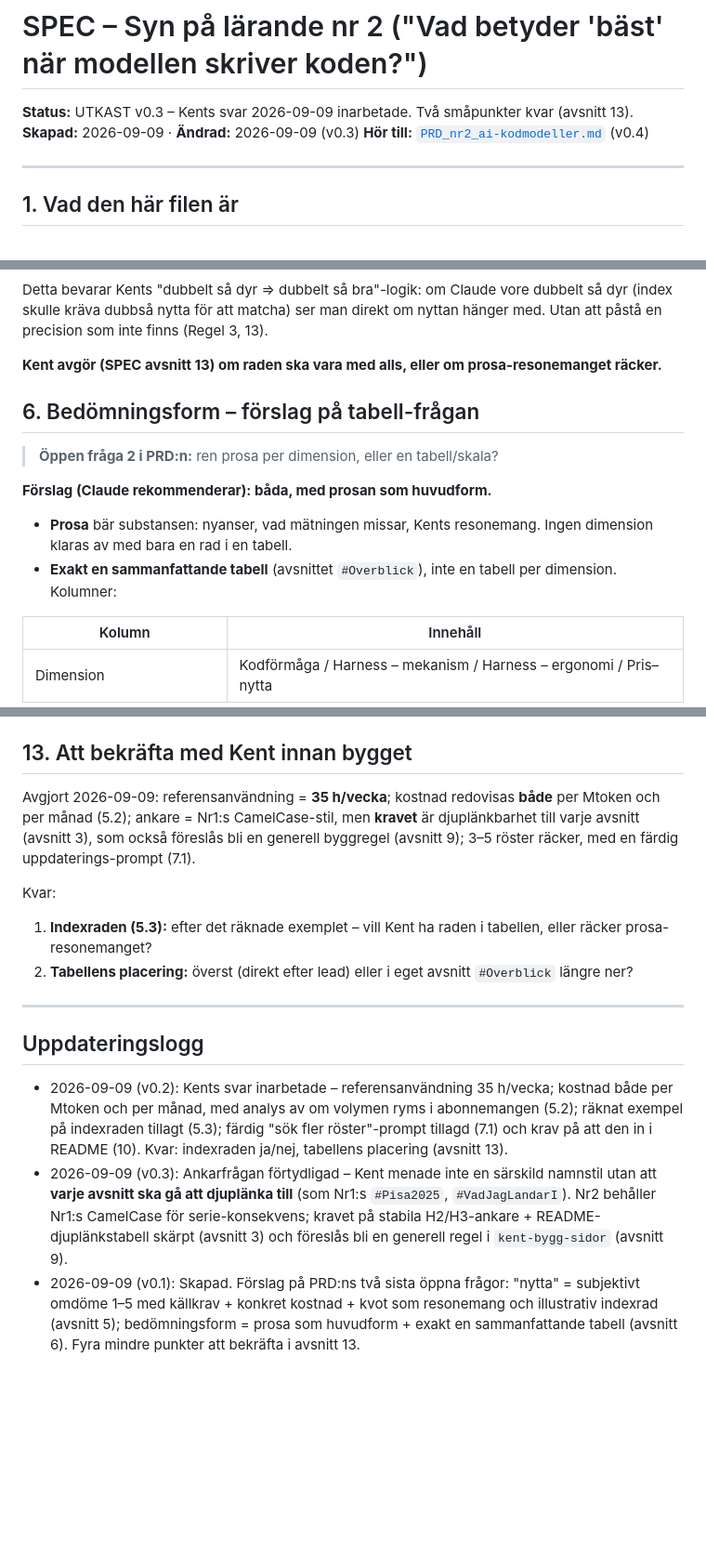
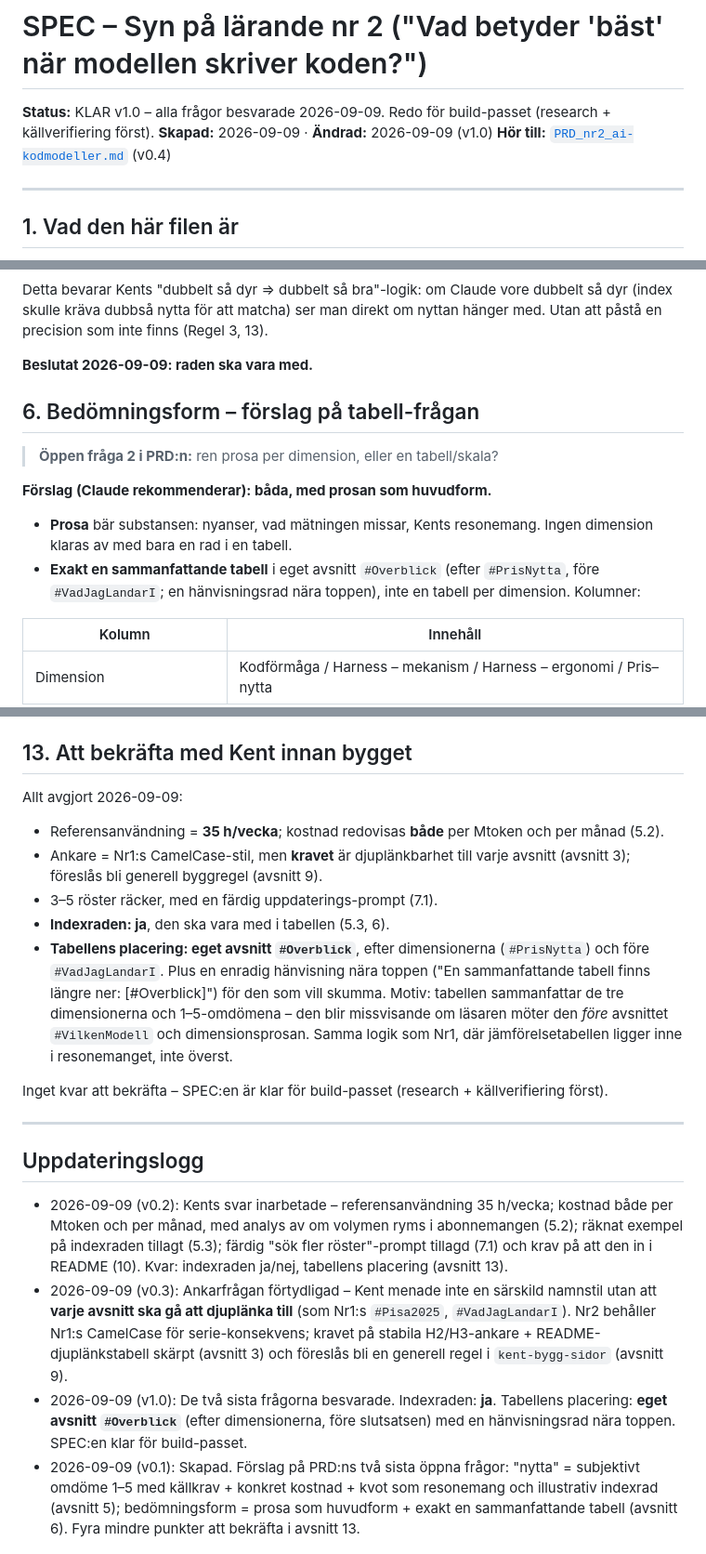
Before and after one commit to kentlundgren/Studier, a Markdown page: synpalarande/Nr2/SPEC.md, 3 parts joined by grey strips. Shown at 93% size. Drawn GitHub-style; blank space fills up the shorter version.

```diff
--- a/synpalarande/Nr2/SPEC.md
+++ b/synpalarande/Nr2/SPEC.md
@@ -1,8 +1,8 @@
 # SPEC – Syn på lärande nr 2 ("Vad betyder 'bäst' när modellen skriver koden?")
 
-**Status:** UTKAST v0.3 – Kents svar 2026-09-09 inarbetade. Två småpunkter kvar
-(avsnitt 13).
-**Skapad:** 2026-09-09 · **Ändrad:** 2026-09-09 (v0.3)
+**Status:** KLAR v1.0 – alla frågor besvarade 2026-09-09. Redo för build-passet
+(research + källverifiering först).
+**Skapad:** 2026-09-09 · **Ändrad:** 2026-09-09 (v1.0)
 **Hör till:** [`PRD_nr2_ai-kodmodeller.md`](PRD_nr2_ai-kodmodeller.md) (v0.4)
 
 ---
@@ -184,8 +184,7 @@ Detta bevarar Kents "dubbelt så dyr ⇒ dubbelt så bra"-logik: om Claude vore
 dubbelt så dyr (index skulle kräva dubbså nytta för att matcha) ser man direkt
 om nyttan hänger med. Utan att påstå en precision som inte finns (Regel 3, 13).
 
-**Kent avgör (SPEC avsnitt 13) om raden ska vara med alls, eller om
-prosa-resonemanget räcker.**
+**Beslutat 2026-09-09: raden ska vara med.**
 
 ## 6. Bedömningsform – förslag på tabell-frågan
 
@@ -195,8 +194,9 @@ prosa-resonemanget räcker.**
 
 - **Prosa** bär substansen: nyanser, vad mätningen missar, Kents resonemang.
   Ingen dimension klaras av med bara en rad i en tabell.
-- **Exakt en sammanfattande tabell** (avsnittet `#Overblick`), inte en tabell
-  per dimension. Kolumner:
+- **Exakt en sammanfattande tabell** i eget avsnitt `#Overblick` (efter
+  `#PrisNytta`, före `#VadJagLandarI`; en hänvisningsrad nära toppen), inte en
+  tabell per dimension. Kolumner:
 
 | Kolumn | Innehåll |
 |---|---|
@@ -323,18 +323,24 @@ har `Studier` öppet:
 
 ## 13. Att bekräfta med Kent innan bygget
 
-Avgjort 2026-09-09: referensanvändning = **35 h/vecka**; kostnad redovisas
-**både** per Mtoken och per månad (5.2); ankare = Nr1:s CamelCase-stil, men
-**kravet** är djuplänkbarhet till varje avsnitt (avsnitt 3), som också föreslås
-bli en generell byggregel (avsnitt 9); 3–5 röster räcker, med en färdig
-uppdaterings-prompt (7.1).
+Allt avgjort 2026-09-09:
 
-Kvar:
+- Referensanvändning = **35 h/vecka**; kostnad redovisas **både** per Mtoken och
+  per månad (5.2).
+- Ankare = Nr1:s CamelCase-stil, men **kravet** är djuplänkbarhet till varje
+  avsnitt (avsnitt 3); föreslås bli generell byggregel (avsnitt 9).
+- 3–5 röster räcker, med en färdig uppdaterings-prompt (7.1).
+- **Indexraden: ja**, den ska vara med i tabellen (5.3, 6).
+- **Tabellens placering: eget avsnitt `#Overblick`**, efter dimensionerna
+  (`#PrisNytta`) och före `#VadJagLandarI`. Plus en enradig hänvisning nära
+  toppen ("En sammanfattande tabell finns längre ner: [#Overblick]") för den
+  som vill skumma. Motiv: tabellen sammanfattar de tre dimensionerna och
+  1–5-omdömena – den blir missvisande om läsaren möter den *före* avsnittet
+  `#VilkenModell` och dimensionsprosan. Samma logik som Nr1, där
+  jämförelsetabellen ligger inne i resonemanget, inte överst.
 
-1. **Indexraden (5.3):** efter det räknade exemplet – vill Kent ha raden i
-   tabellen, eller räcker prosa-resonemanget?
-2. **Tabellens placering:** överst (direkt efter lead) eller i eget avsnitt
-   `#Overblick` längre ner?
+Inget kvar att bekräfta – SPEC:en är klar för build-passet (research +
+källverifiering först).
 
 ---
 
@@ -351,6 +357,9 @@ Kvar:
   serie-konsekvens; kravet på stabila H2/H3-ankare + README-djuplänkstabell
   skärpt (avsnitt 3) och föreslås bli en generell regel i `kent-bygg-sidor`
   (avsnitt 9).
+- 2026-09-09 (v1.0): De två sista frågorna besvarade. Indexraden: **ja**.
+  Tabellens placering: **eget avsnitt `#Overblick`** (efter dimensionerna, före
+  slutsatsen) med en hänvisningsrad nära toppen. SPEC:en klar för build-passet.
 - 2026-09-09 (v0.1): Skapad. Förslag på PRD:ns två sista öppna frågor: "nytta"
   = subjektivt omdöme 1–5 med källkrav + konkret kostnad + kvot som resonemang
   och illustrativ indexrad (avsnitt 5); bedömningsform = prosa som huvudform +
```
Also changed, not shown: synpalarande/Nr2/PRD_nr2_ai-kodmodeller.md (+20 -11 lines).
